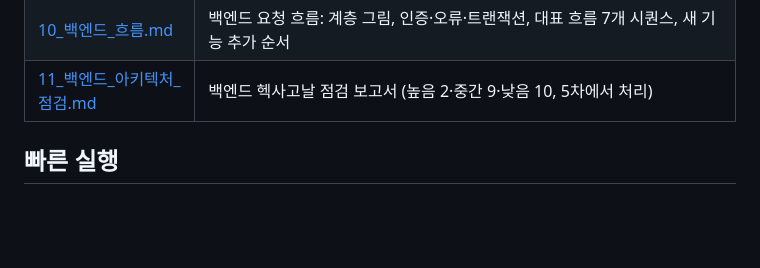
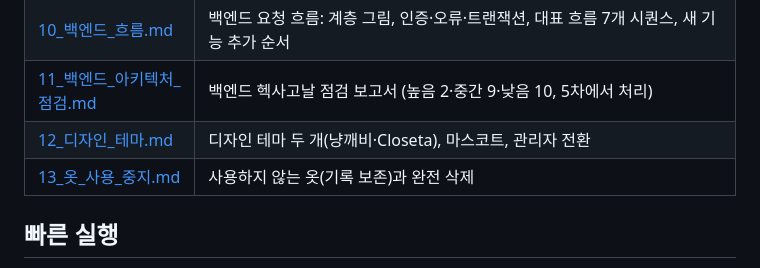
Before and after one commit to showzone83/wearly, a Markdown page: doc/README.md, the part around the change. Rendered like a GitHub page; blank space fills up the shorter version.

Commit message:
사용하지 않는 옷(기록 보존)·완전 삭제 계약, 문서 목차에 12·13 추가
Co-Authored-By: Claude Opus 5.5 <noreply@anthropic.com>

```diff
--- a/doc/README.md
+++ b/doc/README.md
@@ -19,6 +19,8 @@
 | [09_AI_코디_추천.md](09_AI_코디_추천.md) | AI 코디 추천: AI가 점수 기준으로 후보를 고르고 앱 엔진이 채점 |
 | [10_백엔드_흐름.md](10_백엔드_흐름.md)            | 백엔드 요청 흐름: 계층 그림, 인증·오류·트랜잭션, 대표 흐름 7개 시퀀스, 새 기능 추가 순서 |
 | [11_백엔드_아키텍처_점검.md](11_백엔드_아키텍처_점검.md) | 백엔드 헥사고날 점검 보고서 (높음 2·중간 9·낮음 10, 5차에서 처리) |
+| [12_디자인_테마.md](12_디자인_테마.md) | 디자인 테마 두 개(냥깨비·Closeta), 마스코트, 관리자 전환 |
+| [13_옷_사용_중지.md](13_옷_사용_중지.md) | 사용하지 않는 옷(기록 보존)과 완전 삭제 |
 
 ## 빠른 실행
 
```
Also changed, not shown: CLAUDE.md (+2 -0 lines), doc/13_옷_사용_중지.md (added, +72 -0 lines).
